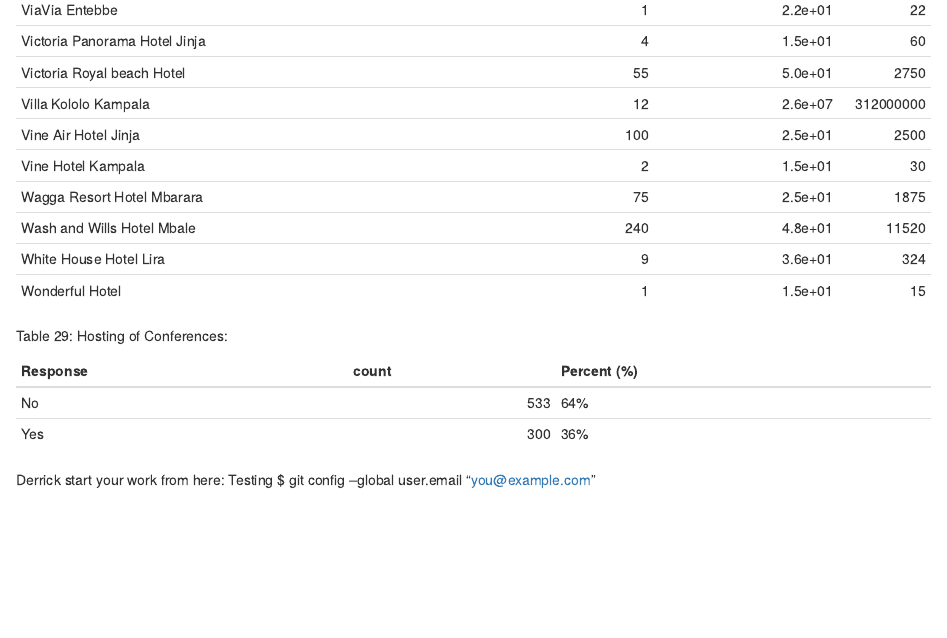
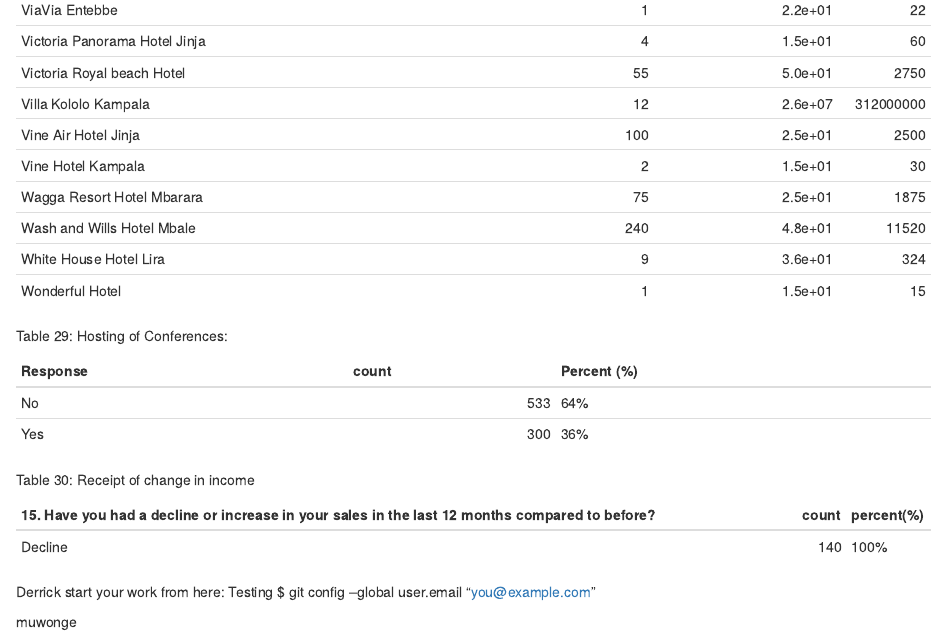
Before and after one commit to fnamugera/R-codes-Derrick, an R Markdown document (Assessment of Impact of COVID19 - Followup study.Rmd): the page in a window 1100 px wide, from 7140 px down. Rendered offline with R 4.5, knitr and Pandoc, with nearby package versions; code that draws random numbers runs with fixed seeds of ours; some code elsewhere in the file could not run offline.

Commit message:
table 30 completed

````diff
--- a/Assessment of Impact of COVID19 - Followup study.Rmd
+++ b/Assessment of Impact of COVID19 - Followup study.Rmd
@@ -235,6 +235,13 @@
 
 ```
 
+Table 30: Receipt of change in income
+```{r , echo=FALSE, message=FALSE, warning=FALSE,error=FALSE, comment=NA}
+covdata %>% group_by(`15. Have you had a decline or increase in your sales in the last 12 months compared to before?`) %>% drop_na(`15. Have you had a decline or increase in your sales in the last 12 months compared to before?`) %>% summarise(count=n()) %>% mutate(`percent(%)`=paste0(round(count/sum(count)*100),"%")) %>% kable()
+```
+
 Derrick start your work from here:
 Testing
 $ git config --global user.email "you@example.com"
+
+muwonge
````
